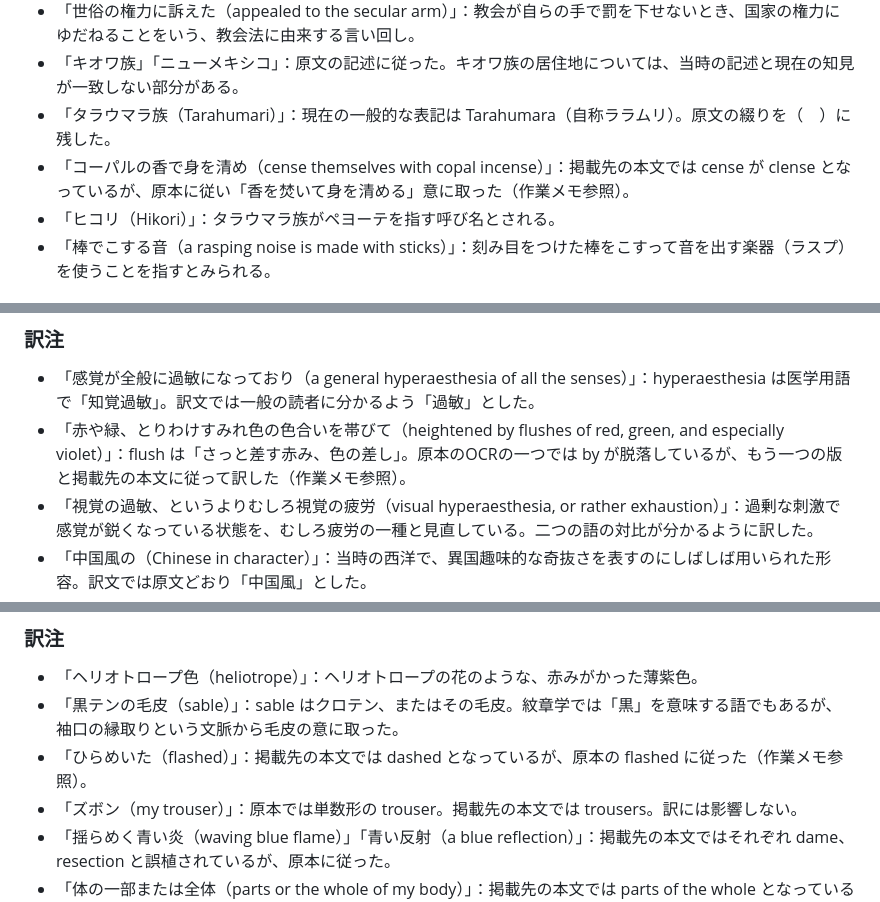
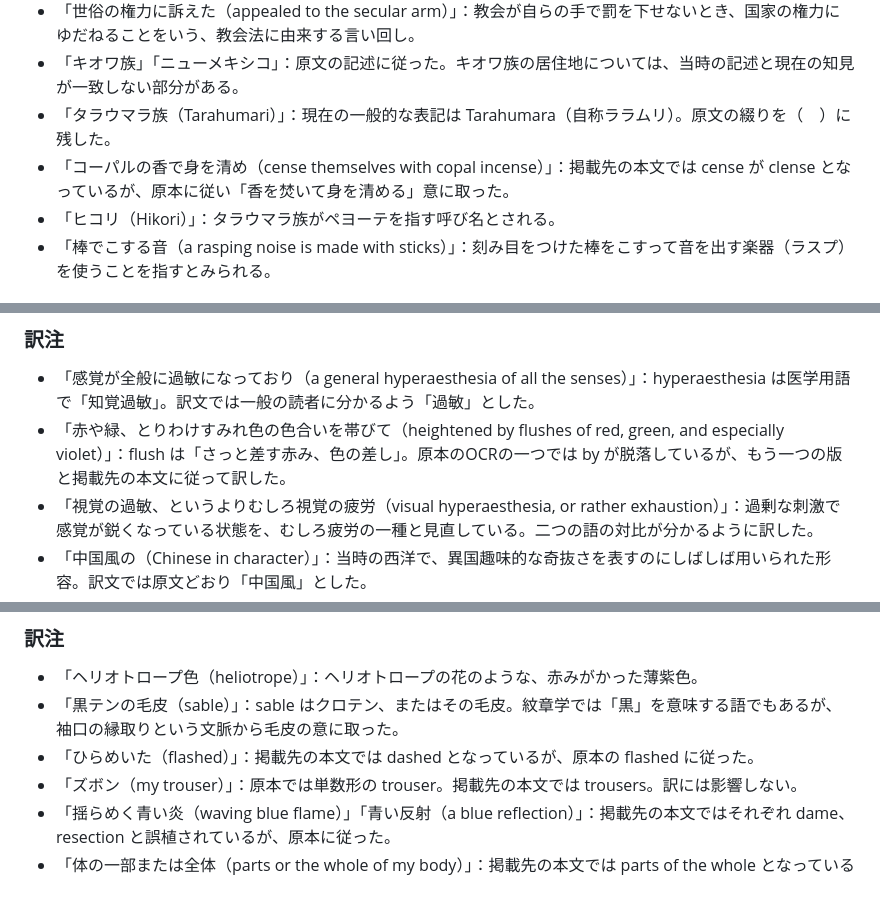
Before and after one commit to hacchake/shaden, a Markdown page: mescal/mescal_note用.md, 3 parts joined by grey strips. GitHub-like rendering.

Commit message:
note用原稿から作業メモへの参照を除去
Co-Authored-By: Claude Opus 5.5 <noreply@anthropic.com>

```diff
--- a/mescal/mescal_note用.md
+++ b/mescal/mescal_note用.md
@@ -54,7 +54,7 @@
 - 「世俗の権力に訴えた（appealed to the secular arm）」：教会が自らの手で罰を下せないとき、国家の権力にゆだねることをいう、教会法に由来する言い回し。
 - 「キオワ族」「ニューメキシコ」：原文の記述に従った。キオワ族の居住地については、当時の記述と現在の知見が一致しない部分がある。
 - 「タラウマラ族（Tarahumari）」：現在の一般的な表記は Tarahumara（自称ララムリ）。原文の綴りを（　）に残した。
-- 「コーパルの香で身を清め（cense themselves with copal incense）」：掲載先の本文では cense が clense となっているが、原本に従い「香を焚いて身を清める」意に取った（作業メモ参照）。
+- 「コーパルの香で身を清め（cense themselves with copal incense）」：掲載先の本文では cense が clense となっているが、原本に従い「香を焚いて身を清める」意に取った。
 - 「ヒコリ（Hikori）」：タラウマラ族がペヨーテを指す呼び名とされる。
 - 「棒でこする音（a rasping noise is made with sticks）」：刻み目をつけた棒をこすって音を出す楽器（ラスプ）を使うことを指すとみられる。
 
@@ -97,7 +97,7 @@
 ### 訳注
 
 - 「感覚が全般に過敏になっており（a general hyperaesthesia of all the senses）」：hyperaesthesia は医学用語で「知覚過敏」。訳文では一般の読者に分かるよう「過敏」とした。
-- 「赤や緑、とりわけすみれ色の色合いを帯びて（heightened by flushes of red, green, and especially violet）」：flush は「さっと差す赤み、色の差し」。原本のOCRの一つでは by が脱落しているが、もう一つの版と掲載先の本文に従って訳した（作業メモ参照）。
+- 「赤や緑、とりわけすみれ色の色合いを帯びて（heightened by flushes of red, green, and especially violet）」：flush は「さっと差す赤み、色の差し」。原本のOCRの一つでは by が脱落しているが、もう一つの版と掲載先の本文に従って訳した。
 - 「視覚の過敏、というよりむしろ視覚の疲労（visual hyperaesthesia, or rather exhaustion）」：過剰な刺激で感覚が鋭くなっている状態を、むしろ疲労の一種と見直している。二つの語の対比が分かるように訳した。
 - 「中国風の（Chinese in character）」：当時の西洋で、異国趣味的な奇抜さを表すのにしばしば用いられた形容。訳文では原文どおり「中国風」とした。
 
@@ -140,7 +140,7 @@
 
 - 「ヘリオトロープ色（heliotrope）」：ヘリオトロープの花のような、赤みがかった薄紫色。
 - 「黒テンの毛皮（sable）」：sable はクロテン、またはその毛皮。紋章学では「黒」を意味する語でもあるが、袖口の縁取りという文脈から毛皮の意に取った。
-- 「ひらめいた（flashed）」：掲載先の本文では dashed となっているが、原本の flashed に従った（作業メモ参照）。
+- 「ひらめいた（flashed）」：掲載先の本文では dashed となっているが、原本の flashed に従った。
 - 「ズボン（my trouser）」：原本では単数形の trouser。掲載先の本文では trousers。訳には影響しない。
 - 「揺らめく青い炎（waving blue flame）」「青い反射（a blue reflection）」：掲載先の本文ではそれぞれ dame、resection と誤植されているが、原本に従った。
 - 「体の一部または全体（parts or the whole of my body）」：掲載先の本文では parts of the whole となっているが、原本の parts or the whole に従った。
```
Also changed, not shown: other parts of mescal/mescal_note用.md (+1 -1 lines).
